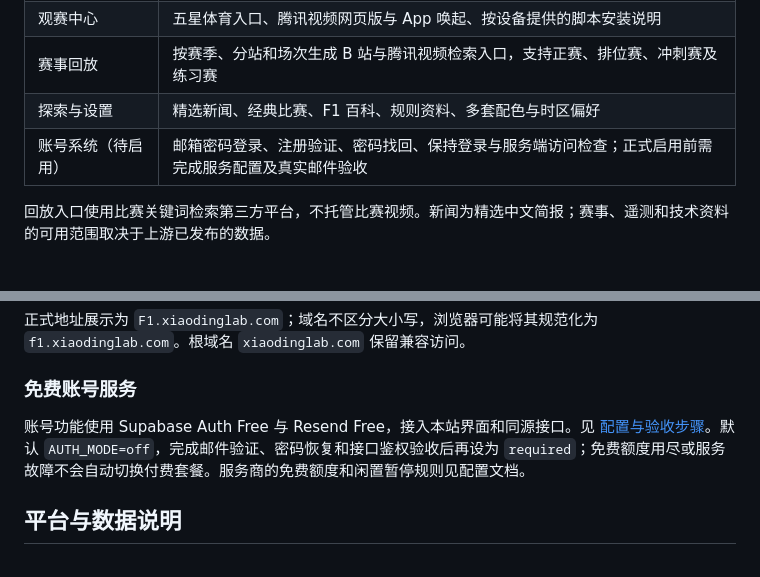
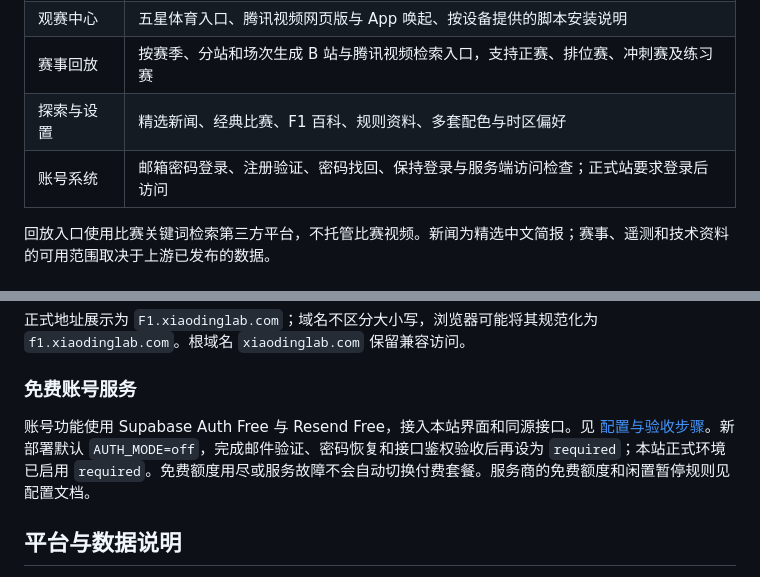
Before and after one commit to yaodingyaoding-prog/paddock-pocket, a Markdown page: README.md, 2 parts joined by grey strips. Drawn GitHub-style.

```diff
--- a/README.md
+++ b/README.md
@@ -34,7 +34,7 @@
 | 观赛中心 | 五星体育入口、腾讯视频网页版与 App 唤起、按设备提供的脚本安装说明 |
 | 赛事回放 | 按赛季、分站和场次生成 B 站与腾讯视频检索入口，支持正赛、排位赛、冲刺赛及练习赛 |
 | 探索与设置 | 精选新闻、经典比赛、F1 百科、规则资料、多套配色与时区偏好 |
-| 账号系统（待启用） | 邮箱密码登录、注册验证、密码找回、保持登录与服务端访问检查；正式启用前需完成服务配置及真实邮件验收 |
+| 账号系统 | 邮箱密码登录、注册验证、密码找回、保持登录与服务端访问检查；正式站要求登录后访问 |
 
 回放入口使用比赛关键词检索第三方平台，不托管比赛视频。新闻为精选中文简报；赛事、遥测和技术资料的可用范围取决于上游已发布的数据。
 
@@ -104,7 +104,7 @@ npm run deploy
 
 ### 免费账号服务
 
-账号功能使用 Supabase Auth Free 与 Resend Free，接入本站界面和同源接口。见 [配置与验收步骤](docs/authentication-setup.md)。默认 `AUTH_MODE=off`，完成邮件验证、密码恢复和接口鉴权验收后再设为 `required`；免费额度用尽或服务故障不会自动切换付费套餐。服务商的免费额度和闲置暂停规则见配置文档。
+账号功能使用 Supabase Auth Free 与 Resend Free，接入本站界面和同源接口。见 [配置与验收步骤](docs/authentication-setup.md)。新部署默认 `AUTH_MODE=off`，完成邮件验证、密码恢复和接口鉴权验收后再设为 `required`；本站正式环境已启用 `required`。免费额度用尽或服务故障不会自动切换付费套餐。服务商的免费额度和闲置暂停规则见配置文档。
 
 ## 平台与数据说明
 
```
Also changed, not shown: README.en.md (+2 -2 lines), docs/authentication-design.md (+7 -4 lines).
